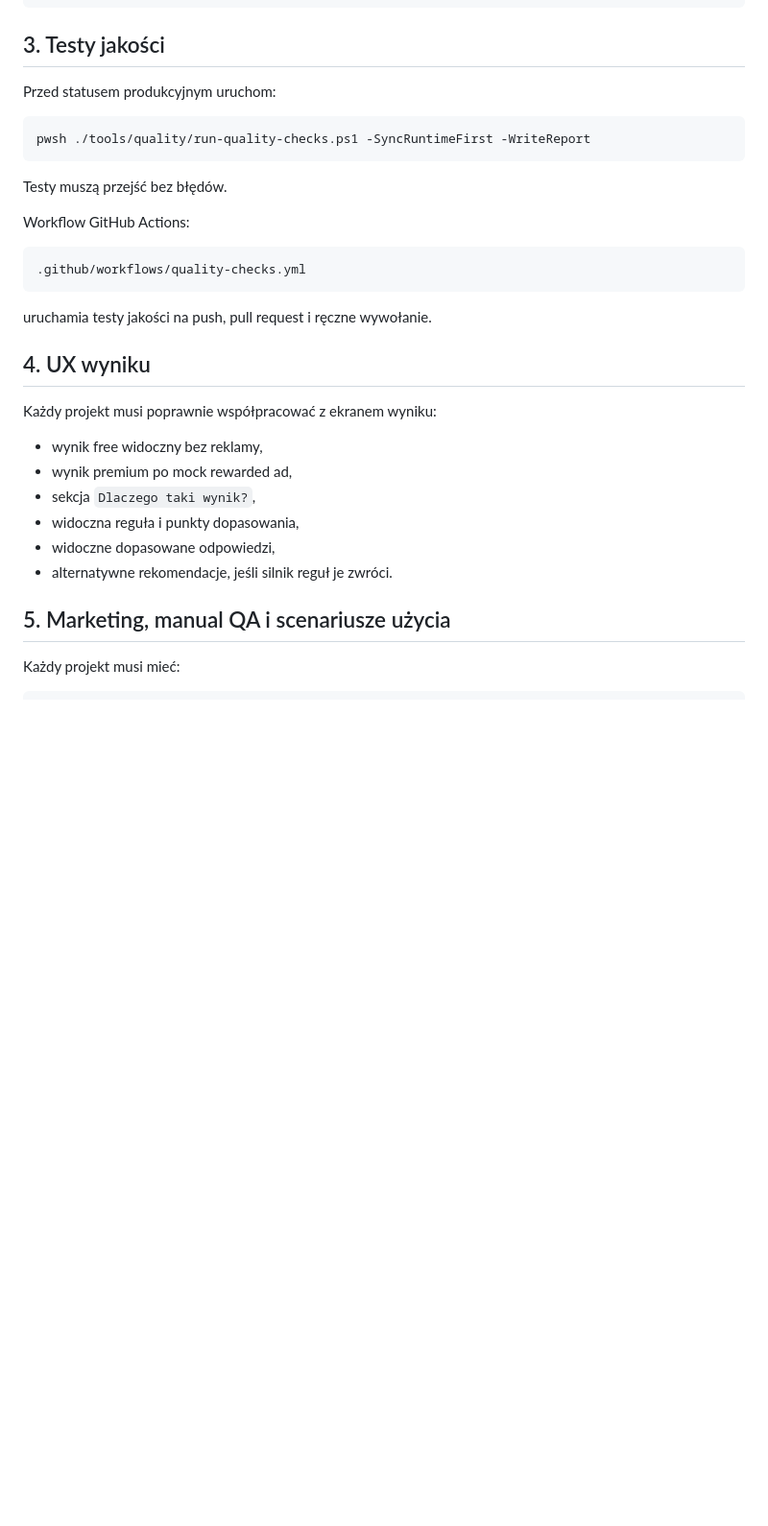
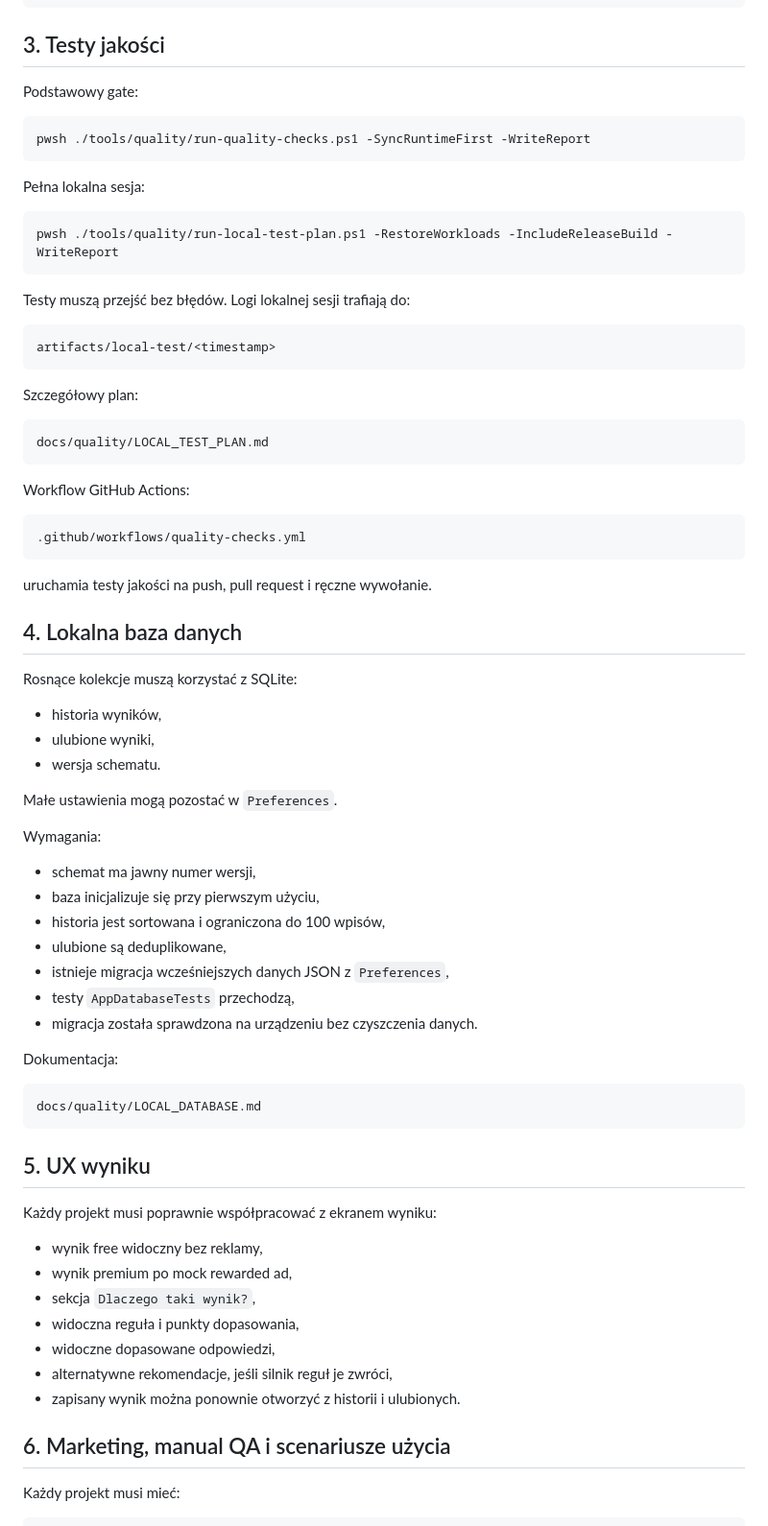
Before and after one commit to gregrex/AplikacjeAndroid, a Markdown page: docs/quality/PRODUCTION_CHECKLIST.md, the part around one of its changes. Shown at 96% size. GitHub-like rendering; blank space fills up the shorter version.

````diff
--- a/docs/quality/PRODUCTION_CHECKLIST.md
+++ b/docs/quality/PRODUCTION_CHECKLIST.md
@@ -49,13 +49,29 @@ pwsh ./tools/quality/sync-runtime-packs.ps1
 
 ## 3. Testy jakości
 
-Przed statusem produkcyjnym uruchom:
+Podstawowy gate:
 
 ```powershell
 pwsh ./tools/quality/run-quality-checks.ps1 -SyncRuntimeFirst -WriteReport
 ```
 
-Testy muszą przejść bez błędów.
+Pełna lokalna sesja:
+
+```powershell
+pwsh ./tools/quality/run-local-test-plan.ps1 -RestoreWorkloads -IncludeReleaseBuild -WriteReport
+```
+
+Testy muszą przejść bez błędów. Logi lokalnej sesji trafiają do:
+
+```text
+artifacts/local-test/<timestamp>
+```
+
+Szczegółowy plan:
+
+```text
+docs/quality/LOCAL_TEST_PLAN.md
+```
 
 Workflow GitHub Actions:
 
@@ -65,7 +81,33 @@ Workflow GitHub Actions:
 
 uruchamia testy jakości na push, pull request i ręczne wywołanie.
 
-## 4. UX wyniku
+## 4. Lokalna baza danych
+
+Rosnące kolekcje muszą korzystać z SQLite:
+
+- historia wyników,
+- ulubione wyniki,
+- wersja schematu.
+
+Małe ustawienia mogą pozostać w `Preferences`.
+
+Wymagania:
+
+- schemat ma jawny numer wersji,
+- baza inicjalizuje się przy pierwszym użyciu,
+- historia jest sortowana i ograniczona do 100 wpisów,
+- ulubione są deduplikowane,
+- istnieje migracja wcześniejszych danych JSON z `Preferences`,
+- testy `AppDatabaseTests` przechodzą,
+- migracja została sprawdzona na urządzeniu bez czyszczenia danych.
+
+Dokumentacja:
+
+```text
+docs/quality/LOCAL_DATABASE.md
+```
+
+## 5. UX wyniku
 
 Każdy projekt musi poprawnie współpracować z ekranem wyniku:
 
@@ -74,9 +116,10 @@ Każdy projekt musi poprawnie współpracować z ekranem wyniku:
 - sekcja `Dlaczego taki wynik?`,
 - widoczna reguła i punkty dopasowania,
 - widoczne dopasowane odpowiedzi,
-- alternatywne rekomendacje, jeśli silnik reguł je zwróci.
+- alternatywne rekomendacje, jeśli silnik reguł je zwróci,
+- zapisany wynik można ponownie otworzyć z historii i ulubionych.
 
-## 5. Marketing, manual QA i scenariusze użycia
+## 6. Marketing, manual QA i scenariusze użycia
 
 Każdy projekt musi mieć:
 
````
Also changed, not shown: other parts of docs/quality/PRODUCTION_CHECKLIST.md (+37 -11 lines).
